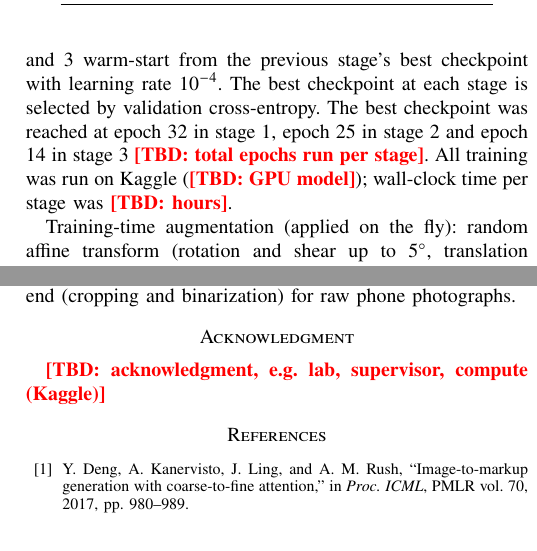
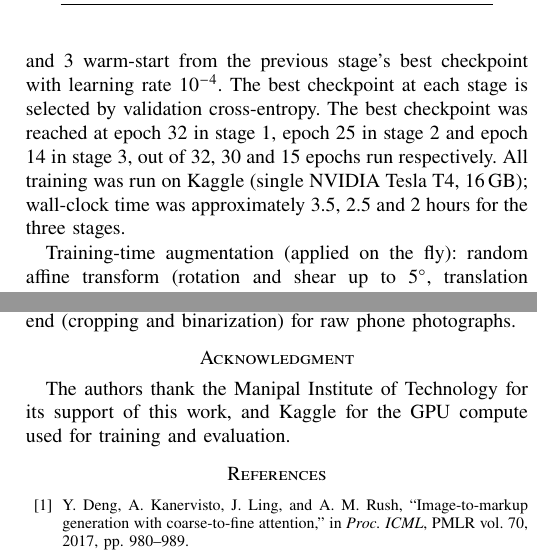
Before and after one commit to unstablerandomwalk/scribe2tex, a LaTeX paper (docs/paper/main.tex): two parts of the columns of pages 3 and 5 of 5, joined at a grey line, cut so that both start at the same text. Compiled offline with pdfLaTeX.

Commit message:
docs: paper training details, full MathWriting split size, acknowledgment

```diff
--- a/docs/paper/main.tex
+++ b/docs/paper/main.tex
@@ -131,7 +131,7 @@ Stage & Dataset & Train & Val & Test \\
 \end{table}
 
 \subsection{Training}
-Stage 1 trains from ImageNet-initialized ResNet-18 weights with Adam (learning rate $10^{-3}$, weight decay $10^{-5}$), batch size 32 and gradient-norm clipping at 5.0. The learning rate is reduced on a validation-loss plateau (patience 2). Stages 2 and 3 warm-start from the previous stage's best checkpoint with learning rate $10^{-4}$. The best checkpoint at each stage is selected by validation cross-entropy. The best checkpoint was reached at epoch 32 in stage 1, epoch 25 in stage 2 and epoch 14 in stage 3 \tbd{total epochs run per stage}. All training was run on Kaggle (\tbd{GPU model}); wall-clock time per stage was \tbd{hours}.
+Stage 1 trains from ImageNet-initialized ResNet-18 weights with Adam (learning rate $10^{-3}$, weight decay $10^{-5}$), batch size 32 and gradient-norm clipping at 5.0. The learning rate is reduced on a validation-loss plateau (patience 2). Stages 2 and 3 warm-start from the previous stage's best checkpoint with learning rate $10^{-4}$. The best checkpoint at each stage is selected by validation cross-entropy. The best checkpoint was reached at epoch 32 in stage 1, epoch 25 in stage 2 and epoch 14 in stage 3, out of 32, 30 and 15 epochs run respectively. All training was run on Kaggle (single NVIDIA Tesla T4, 16\,GB); wall-clock time was approximately 3.5, 2.5 and 2 hours for the three stages.
 
 Training-time augmentation (applied on the fly):
 random affine transform (rotation and shear up to $5^\circ$, translation up to 2\%), Gaussian blur and brightness/contrast jitter. The \emph{photo-style} augmentation used in the ablation adds random perspective distortion, a linear shadow gradient, stronger blur and jitter, and JPEG re-encoding at quality 20--60.
@@ -294,7 +294,7 @@ MathWriting full & 0.478 & 0.568 & 0.680 & 0.785 & 0.870 \\
 A classic ResNet-18 + attention + LSTM model, trained in stages from printed to handwritten to photographed input with a single shared vocabulary, reaches BLEU 79.4 and ExpRate 0.32 on held-out handwritten expressions. Training on the full MathWriting human split raises this to BLEU 86.7 and ExpRate 0.478, while off-the-shelf pix2tex, a printed-formula transformer, recognizes none of the same handwritten expressions exactly. In a short ablation, a finer encoder grid, coverage attention and photo-style augmentation each changed results by less than the sampling error of a 500-image test subset. Future work includes evaluation on full and official test splits including CROHME, joint (rather than sequential) multi-domain training to avoid forgetting, and a preprocessing front end (cropping and binarization) for raw phone photographs.
 
 \section*{Acknowledgment}
-\tbd{acknowledgment, e.g.\ lab, supervisor, compute (Kaggle)}
+The authors thank the Manipal Institute of Technology for its support of this work, and Kaggle for the GPU compute used for training and evaluation.
 
 %=====================================================================
 \begin{thebibliography}{99}
```
Also changed, not shown: docs/paper/main.tex (2 more changed lines).
